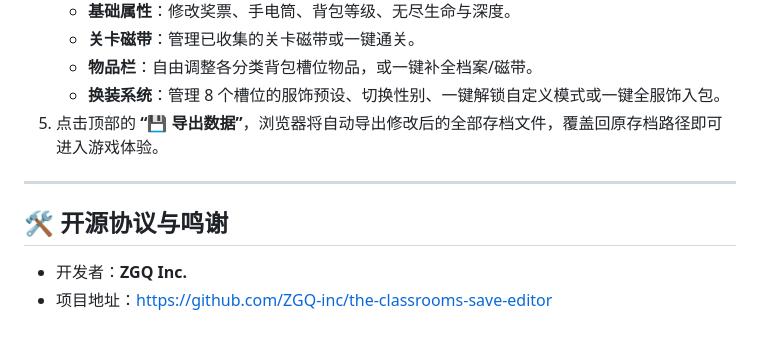
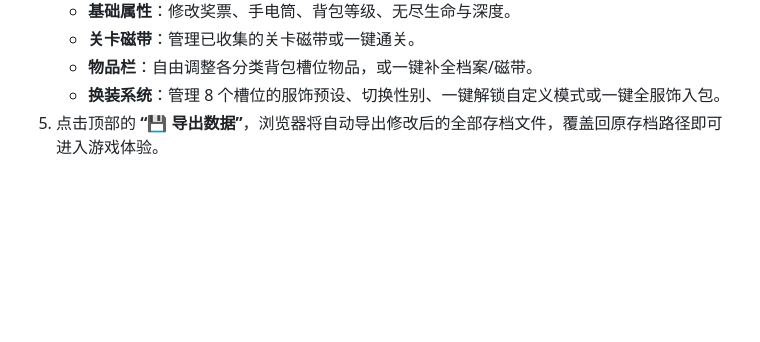
Before and after one commit to ZGQ-inc/the-classrooms-save-editor, a Markdown page: README.md, the part around the change. Rendered like a GitHub page; blank space fills up the shorter version.

```diff
--- a/README.md
+++ b/README.md
@@ -137,10 +137,3 @@ C:\Program Files (x86)\Steam\userdata\<你的SteamID32>\2099110\remote
    - **物品栏**：自由调整各分类背包槽位物品，或一键补全档案/磁带。
    - **换装系统**：管理 8 个槽位的服饰预设、切换性别、一键解锁自定义模式或一键全服饰入包。
 5. 点击顶部的 **“💾 导出数据”**，浏览器将自动导出修改后的全部存档文件，覆盖回原存档路径即可进入游戏体验。
-
----
-
-## 🛠️ 开源协议与鸣谢
-
-- 开发者：**ZGQ Inc.**
-- 项目地址：[https://github.com/ZGQ-inc/the-classrooms-save-editor](https://github.com/ZGQ-inc/the-classrooms-save-editor)
```
